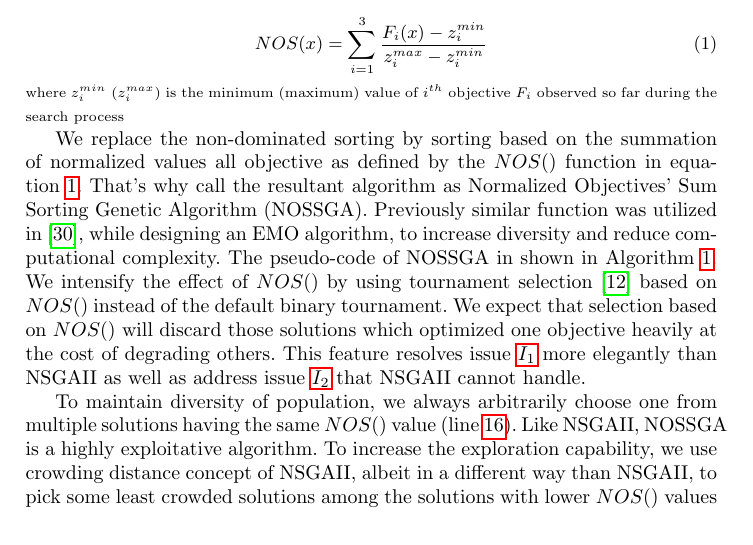
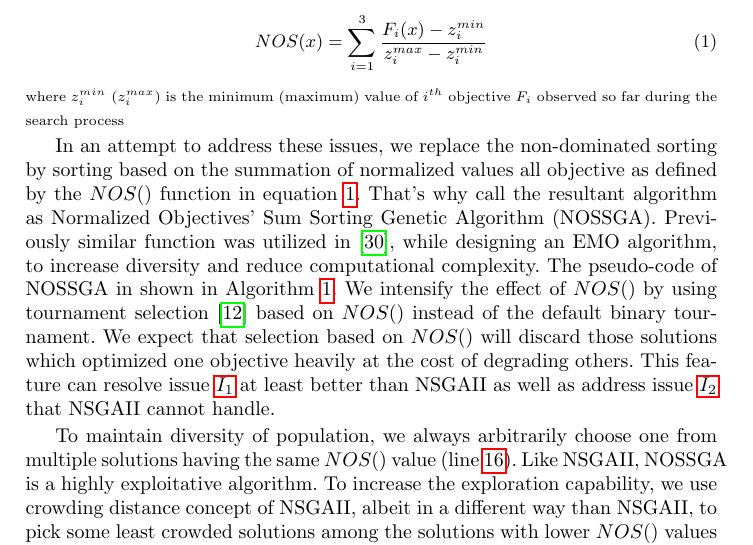
Before and after one commit to ali-nayeem/MOP-ST_EvoCOP20, a LaTeX thesis (main.tex, which reads section_3_Methods.tex): part of page 4 of 14, cut so that both start at the same text. Compiled offline with pdfLaTeX.

Commit message:
Adding corrections from Sohel sir

```diff
--- a/section_3_Methods.tex
+++ b/section_3_Methods.tex
@@ -20,7 +20,7 @@ NOS(x) = \sum_{i=1}^{3} \frac{F_i(x)-z_i^{min}}{z_i^{max}-z_i^{min}}
 \end{equation}
 {\scriptsize where $z_i^{min}$ ($z_i^{max}$) is the minimum (maximum) value of $i^{th}$ objective $F_i$ observed so far during the search process}
 
-We replace the non-dominated sorting by sorting based on the summation of normalized values all objective as defined by the $NOS()$ function in equation~\ref{eqn:nos}. That's why call the resultant algorithm as Normalized Objectives' Sum Sorting Genetic Algorithm (NOSSGA). Previously similar function was utilized in~\cite{qu2010multi}, while designing an EMO algorithm, to increase diversity and reduce computational complexity. The pseudo-code of NOSSGA in shown in Algorithm~\ref{alg:nossga}. We intensify the effect of $NOS()$ by using tournament selection~\cite{goldberg1991comparative} based on $NOS()$ instead of the default binary tournament. We expect that selection based on $NOS()$ will discard those solutions which optimized one objective heavily at the cost of degrading others. This feature resolves issue~\ref{item:i1} more elegantly than NSGAII as well as address issue~\ref{item:i2} that NSGAII cannot handle.
+In an attempt to address these issues, we replace the non-dominated sorting by sorting based on the summation of normalized values all objective as defined by the $NOS()$ function in equation~\ref{eqn:nos}. That's why call the resultant algorithm as Normalized Objectives' Sum Sorting Genetic Algorithm (NOSSGA). Previously similar function was utilized in~\cite{qu2010multi}, while designing an EMO algorithm, to increase diversity and reduce computational complexity. The pseudo-code of NOSSGA in shown in Algorithm~\ref{alg:nossga}. We intensify the effect of $NOS()$ by using tournament selection~\cite{goldberg1991comparative} based on $NOS()$ instead of the default binary tournament. We expect that selection based on $NOS()$ will discard those solutions which optimized one objective heavily at the cost of degrading others. This feature can resolve issue~\ref{item:i1} at least better than NSGAII as well as address issue~\ref{item:i2} that NSGAII cannot handle.
 
 To maintain diversity of population, we always arbitrarily choose one from multiple solutions having the same $NOS()$ value (line \ref{line:diversity}). Like NSGAII, NOSSGA is a highly exploitative algorithm. To increase the exploration capability, we use crowding distance concept of NSGAII, albeit in a different way than NSGAII, to pick some least crowded solutions among the solutions with lower $NOS()$ values  (line~\ref{line:crowding_s}-\ref{line:crowding_e}). While generating offspring, we keep random selection in line~\ref{line:random_selection} to ensure the participation of such solutions. We expect that this feature will help to escape local optima.
 
```
